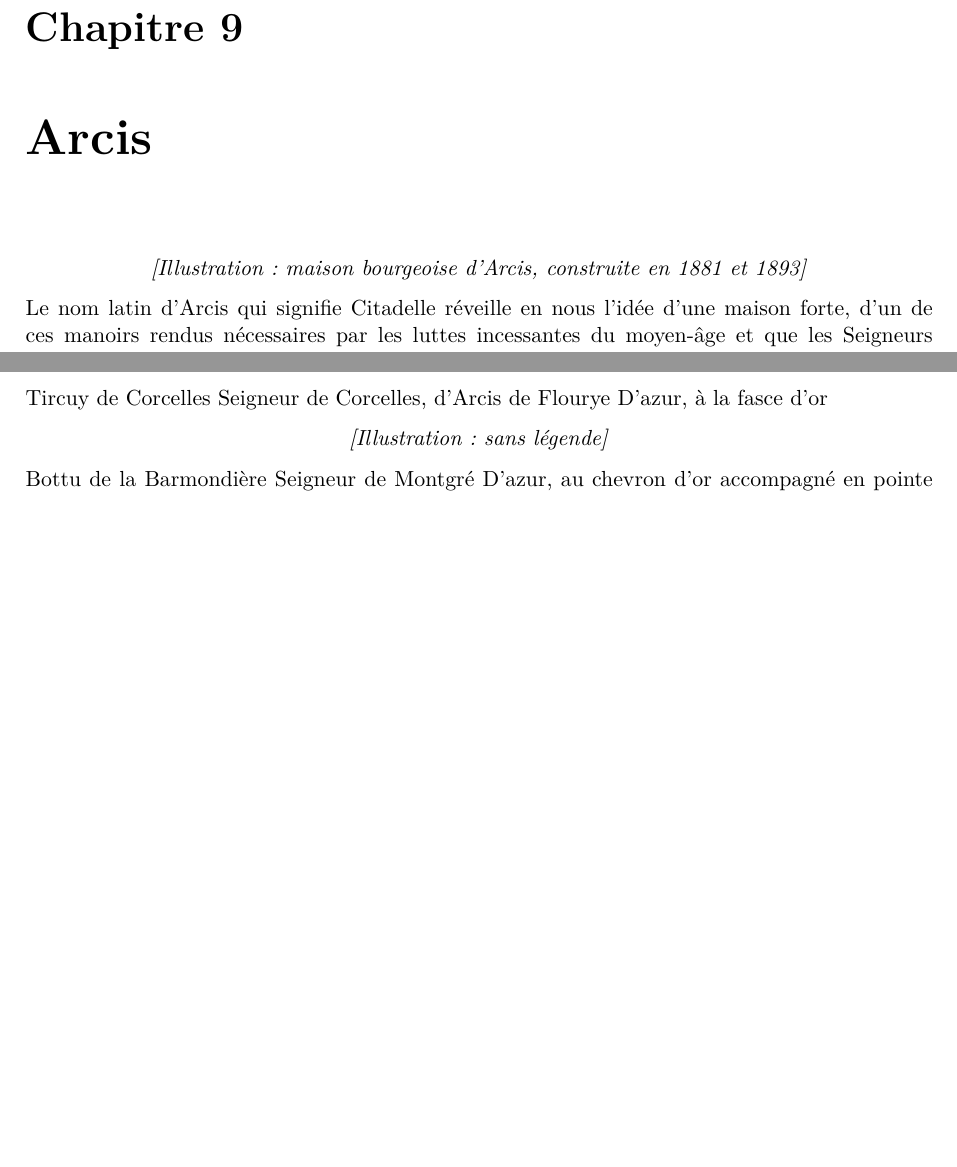
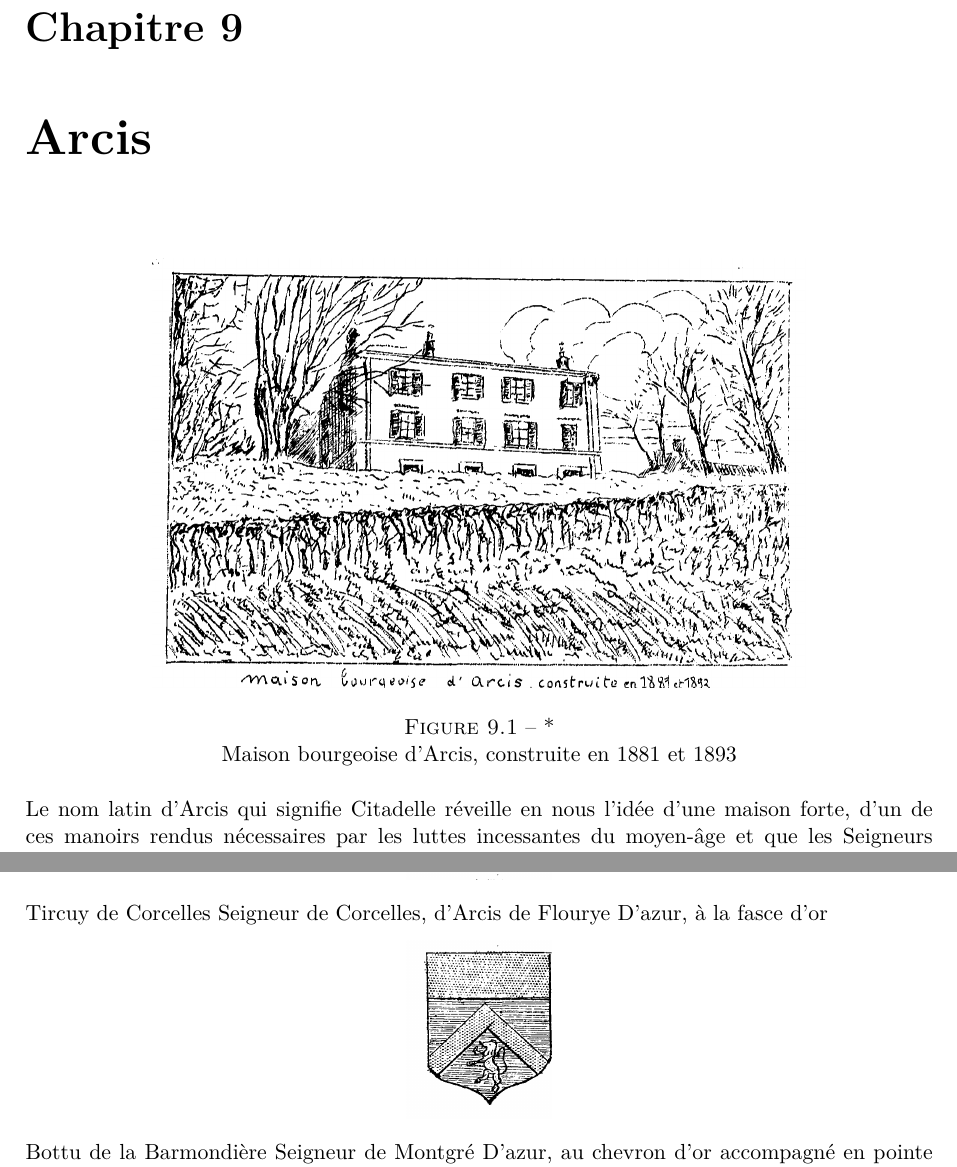
Before and after one commit to grostim/HistoireOuroux, a LaTeX document (Histoire d'Ouroux.tex, which reads Chapitres/09-arcis.tex): two parts of pages 37 and 38 of 170 before the commit and two parts of pages 37 and 39 of 171 after it, joined at a grey line, cut so that both start at the same text, the shorter picture padded with empty space. Compiled offline with pdfLaTeX.

Commit message:
fix: intégrer les illustrations du chapitre Arcis

```diff
--- a/Chapitres/09-arcis.tex
+++ b/Chapitres/09-arcis.tex
@@ -5,7 +5,11 @@
 \chapter{Arcis}
 
 % --- Page imprimée 47 — vue 50
-\begin{center}\textit{[Illustration : maison bourgeoise d'Arcis, construite en 1881 et 1893]}\end{center}
+\begin{figure}[htbp]
+    \centering
+    \includegraphics[width=0.72\textwidth]{Illustrations/illus-arcis-maison.png}
+    \caption*{Maison bourgeoise d'Arcis, construite en 1881 et 1893}
+\end{figure}
 
 Le nom latin d'Arcis qui signifie Citadelle réveille en nous l'idée d'une maison forte, d'un de ces manoirs rendus nécessaires par les luttes incessantes du moyen-âge et que les Seigneurs élevaient sur nos montagnes pour faire respecter leurs droits par leurs ennemis, souvent même par leurs suzerains. Arcis a pu faire partie d'un système de défense ; organisé à une époque fort reculée, pour protéger la vallée de la Grosne et par là même la partie méridionale du Mâconnais. Indépendamment de Nagu qui commandait la vallée proprement dite, Alloignet surveillait les communications qui avaient lieu, depuis la fondation de Beaujeu par la vallée de Lacarelle, comme Arcis était la clef de la partie orientale du Beaujolais.
 
@@ -52,13 +62,17 @@ de 6 pièces ;
 Devise :
 Posita Feritate nitescit
 
-\begin{center}\textit{[Illustration : sans légende]}\end{center}
+\begin{center}
+    \includegraphics[width=0.16\textwidth]{Illustrations/illus-arcis-armoiries-tircuy.png}
+\end{center}
 Tircuy de Corcelles
 Seigneur de Corcelles, d'Arcis
 de Flourye
 D'azur, à la fasce d'or
 
-\begin{center}\textit{[Illustration : sans légende]}\end{center}
+\begin{center}
+    \includegraphics[width=0.16\textwidth]{Illustrations/illus-arcis-armoiries-bottu.png}
+\end{center}
 Bottu de la Barmondière
 Seigneur de Montgré
 D'azur, au chevron d'or
```
Also changed, not shown: Illustrations/illus-arcis-armoiries-bottu.png, Illustrations/illus-arcis-armoiries-madelaine.png, Illustrations/illus-arcis-armoiries-nanton.png, Illustrations/illus-arcis-armoiries-pizeys.png, Illustrations/illus-arcis-armoiries-tircuy.png, Illustrations/illus-arcis-maison.png, Chapitres/09-arcis.tex (12 more changed lines).
